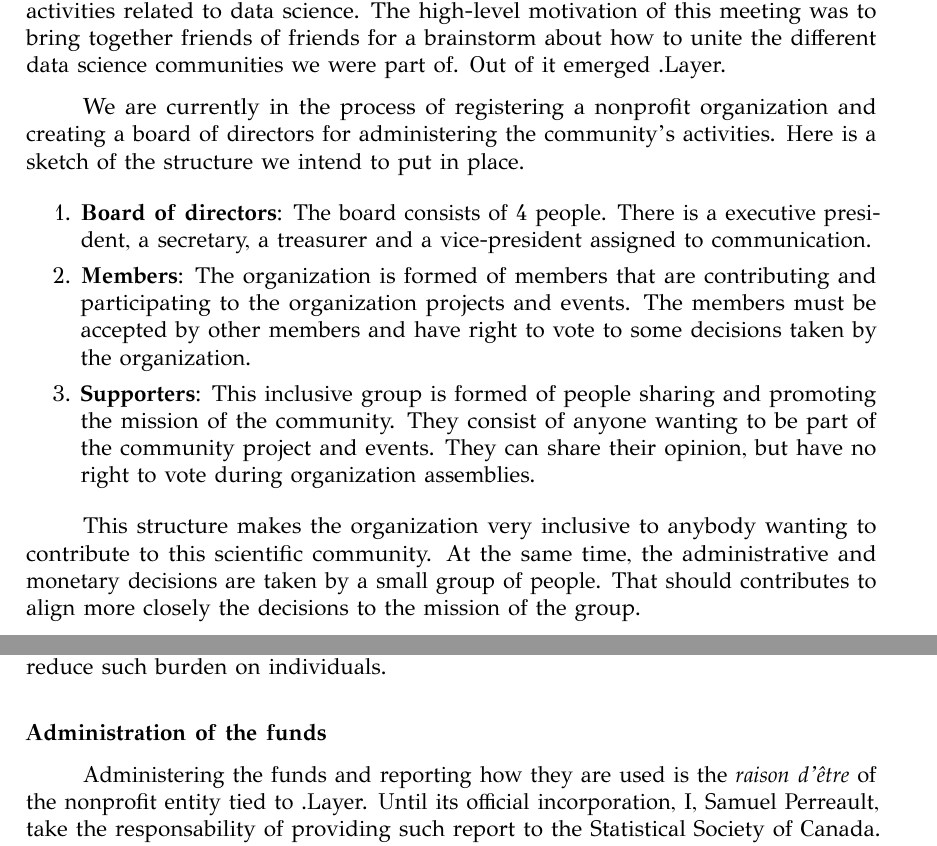
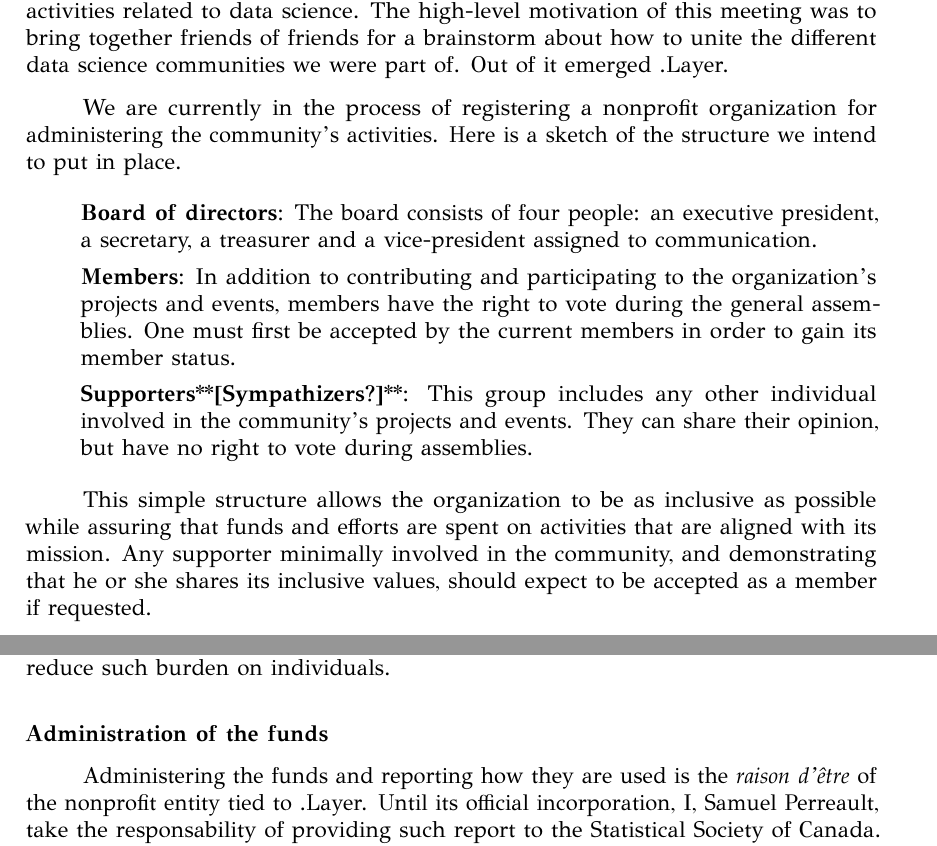
Before and after one commit to dot-layer/SSC-proposal, a LaTeX letter (proposal.tex): two parts of pages 1 and 3 of 3, joined at a grey line, cut so that both start at the same text. The pictures show the PDF file proposal.pdf that the author committed with the source.

Commit message:
modifs on stephs props

```diff
--- a/proposal.tex
+++ b/proposal.tex
@@ -97,15 +97,15 @@ I am writing you on behalf of .Layer (pronounced ``dot layer''), a community cre
 
 We define ourselves as an open community, looking forward for anyone to join in and contribute. The community now consists of fifteen **[TBD]** students and/or practitioners in the fields of statistics, actuarial science and computer science, residing in either Montreal or Quebec City. The project started during the 2018 Summer, when some of us decided to organize a week-end of presentations and activities related to data science. The high-level motivation of this meeting was to bring together friends of friends for a brainstorm about how to unite the different data science communities we were part of. Out of it emerged .Layer.
 
-We are currently in the process of registering a nonprofit organization and creating a board of directors for administering the community's activities. Here is a sketch of the structure we intend to put in place.
+We are currently in the process of registering a nonprofit organization for administering the community's activities. Here is a sketch of the structure we intend to put in place.
 
 \begin{enumerate}
-	\item \textbf{Board of directors}: The board consists of 4 people. There is a executive president, a secretary, a treasurer and a vice-president assigned to communication.
-	\item \textbf{Members}: The organization is formed of members that are contributing and participating to the organization projects and events. The members must be accepted by other members and have right to vote to some decisions taken by the organization.
-	\item \textbf{Supporters}: This inclusive group is formed of people sharing and promoting the mission of the community. They consist of anyone wanting to be part of the community project and events. They can share their opinion, but have no right to vote during organization assemblies.
+	\item[] \textbf{Board of directors}: The board consists of four people: an executive president, a secretary, a treasurer and a vice-president assigned to communication.
+	\item[] \textbf{Members}: In addition to contributing and participating to the organization's projects and events, members have the right to vote during the general assemblies. One must first be accepted by the current members in order to gain its member status.
+	\item[] \textbf{Supporters**[Sympathizers?]**}: This group includes any other individual involved in the community's projects and events. They can share their opinion, but have no right to vote during assemblies.
 \end{enumerate}
 
-This structure makes the organization very inclusive to anybody wanting to contribute to this scientific community. At the same time, the administrative and monetary decisions are taken by a small group of people. That should contributes to align more closely the decisions to the mission of the group.
+This simple structure allows the organization to be as inclusive as possible while assuring that funds and efforts are spent on activities that are aligned with its mission. Any supporter minimally involved in the community, and demonstrating that he or she shares its inclusive values, should expect to be accepted as a member if requested.
 
 \bigskip
 \noindent \textbf{Our mission}
```
Also changed, not shown: proposal.pdf, 2 other files.
